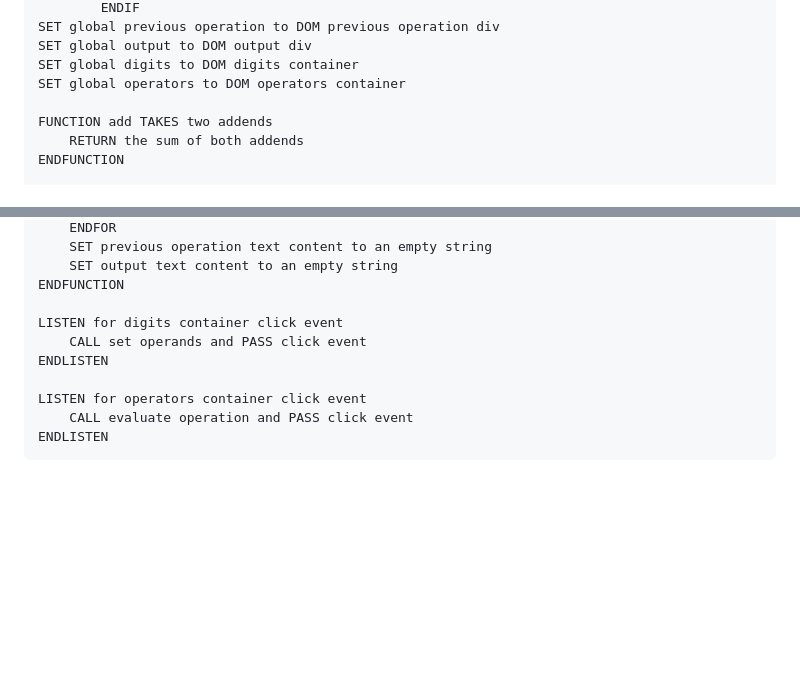
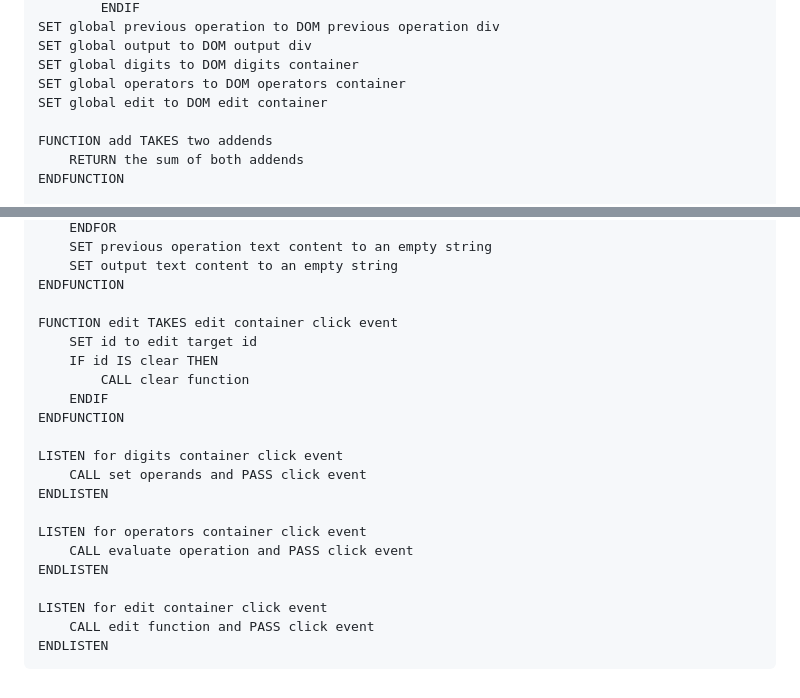
Before and after one commit to m-rbt01/calculator, a Markdown page: solution-plan.md, 2 parts joined by grey strips. Rendered like a GitHub page; blank space fills up the shorter version.

Commit message:
docs: add steps for using clear on edit listener

````diff
--- a/solution-plan.md
+++ b/solution-plan.md
@@ -65,6 +65,7 @@ SET global previous operation to DOM previous operation div
 SET global output to DOM output div
 SET global digits to DOM digits container
 SET global operators to DOM operators container
+SET global edit to DOM edit container
 
 FUNCTION add TAKES two addends
     RETURN the sum of both addends
@@ -135,6 +136,13 @@ FUNCTION clear
     SET output text content to an empty string
 ENDFUNCTION
 
+FUNCTION edit TAKES edit container click event
+    SET id to edit target id
+    IF id IS clear THEN
+        CALL clear function
+    ENDIF
+ENDFUNCTION
+
 LISTEN for digits container click event
     CALL set operands and PASS click event
 ENDLISTEN
@@ -142,4 +150,8 @@ ENDLISTEN
 LISTEN for operators container click event
     CALL evaluate operation and PASS click event
 ENDLISTEN
+
+LISTEN for edit container click event
+    CALL edit function and PASS click event
+ENDLISTEN
 ```
````
Also changed, not shown: other parts of solution-plan.md (+1 -1 lines).
